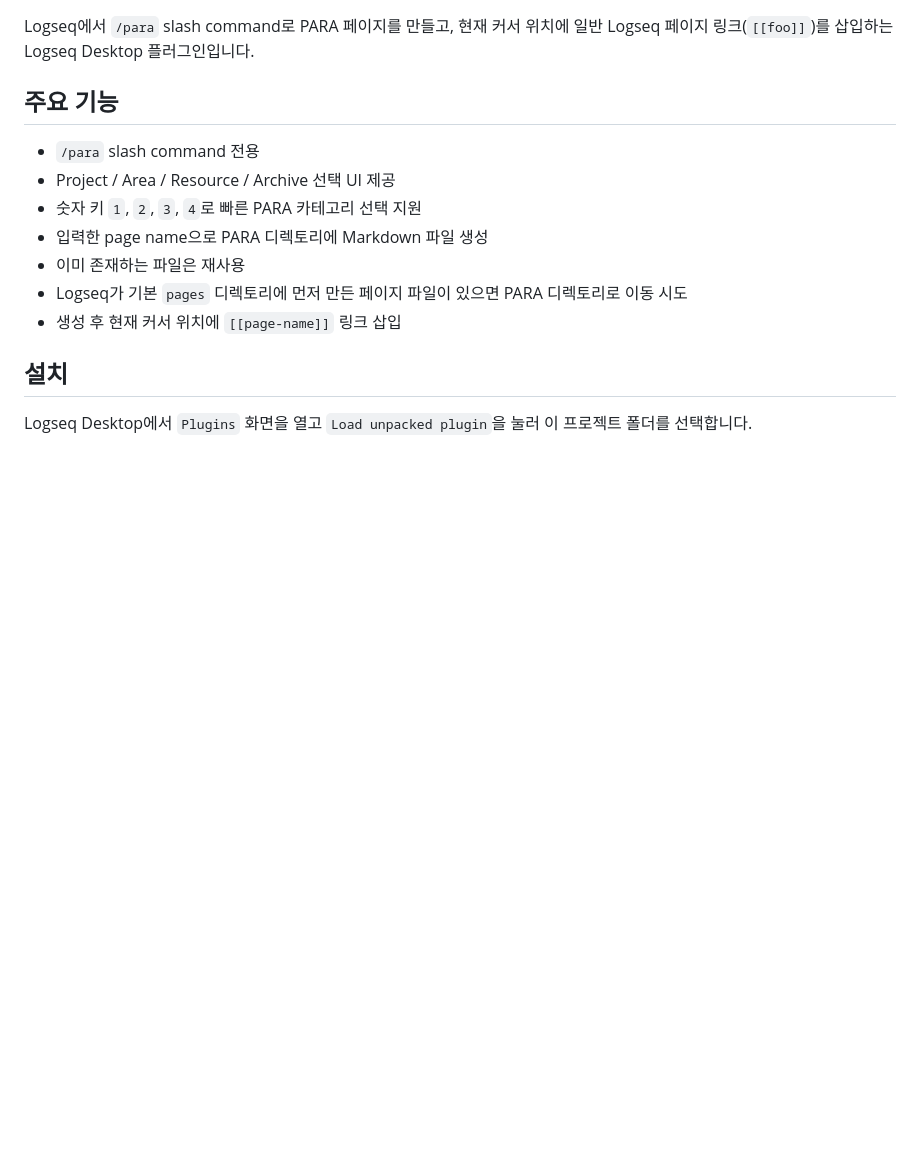
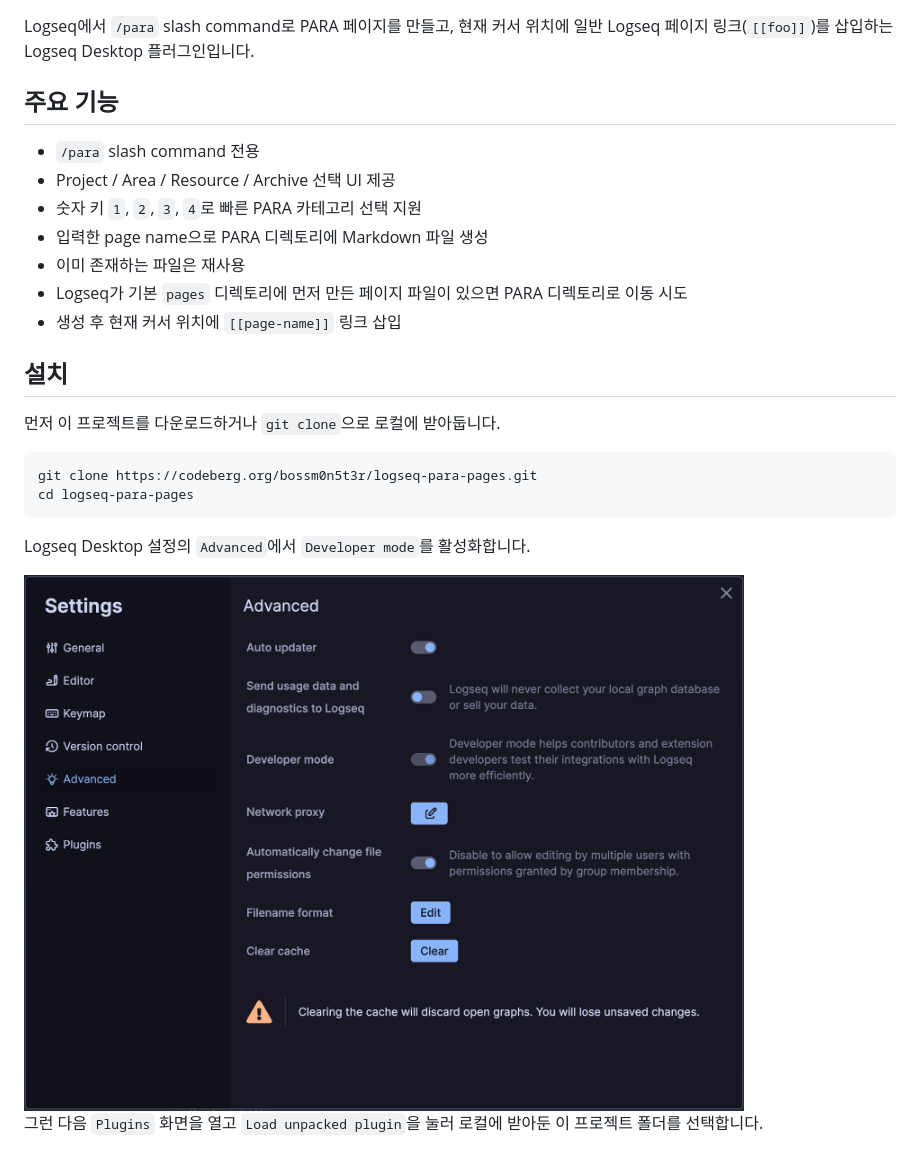
Before and after one commit to bossm0n5t3r/logseq-para-pages, a Markdown page: README.md, the part around the change. Drawn GitHub-style; pictures changed too: assets/images/settings-advanced-enable-developer-mode.png (added); blank space fills up the shorter version.

Commit message:
docs(readme): 설치 안내에 git clone 및 개발자 모드 설명 추가
- 로컬에 프로젝트 복제(git clone) 및 디렉터리 이동 예시 추가
- Logseq Advanced 설정에서 Developer mode 활성화 절차와 스크린샷 추가
- Plugins > Load unpacked plugin으로 로컬 플러그인 불러오기 안내 유지

````diff
--- a/README.md
+++ b/README.md
@@ -14,7 +14,18 @@ Logseq에서 `/para` slash command로 PARA 페이지를 만들고, 현재 커서
 
 ## 설치
 
-Logseq Desktop에서 `Plugins` 화면을 열고 `Load unpacked plugin`을 눌러 이 프로젝트 폴더를 선택합니다.
+먼저 이 프로젝트를 다운로드하거나 `git clone`으로 로컬에 받아둡니다.
+
+```bash
+git clone https://codeberg.org/bossm0n5t3r/logseq-para-pages.git
+cd logseq-para-pages
+```
+
+Logseq Desktop 설정의 `Advanced`에서 `Developer mode`를 활성화합니다.
+
+<img src="./assets/images/settings-advanced-enable-developer-mode.png" alt="Logseq advanced settings developer mode toggle" width="720" />
+
+그런 다음 `Plugins` 화면을 열고 `Load unpacked plugin`을 눌러 로컬에 받아둔 이 프로젝트 폴더를 선택합니다.
 
 <img src="./assets/images/plugins-load-unpacked-plugin.png" alt="Logseq plugin load unpacked plugin screen" width="720" />
 
````
